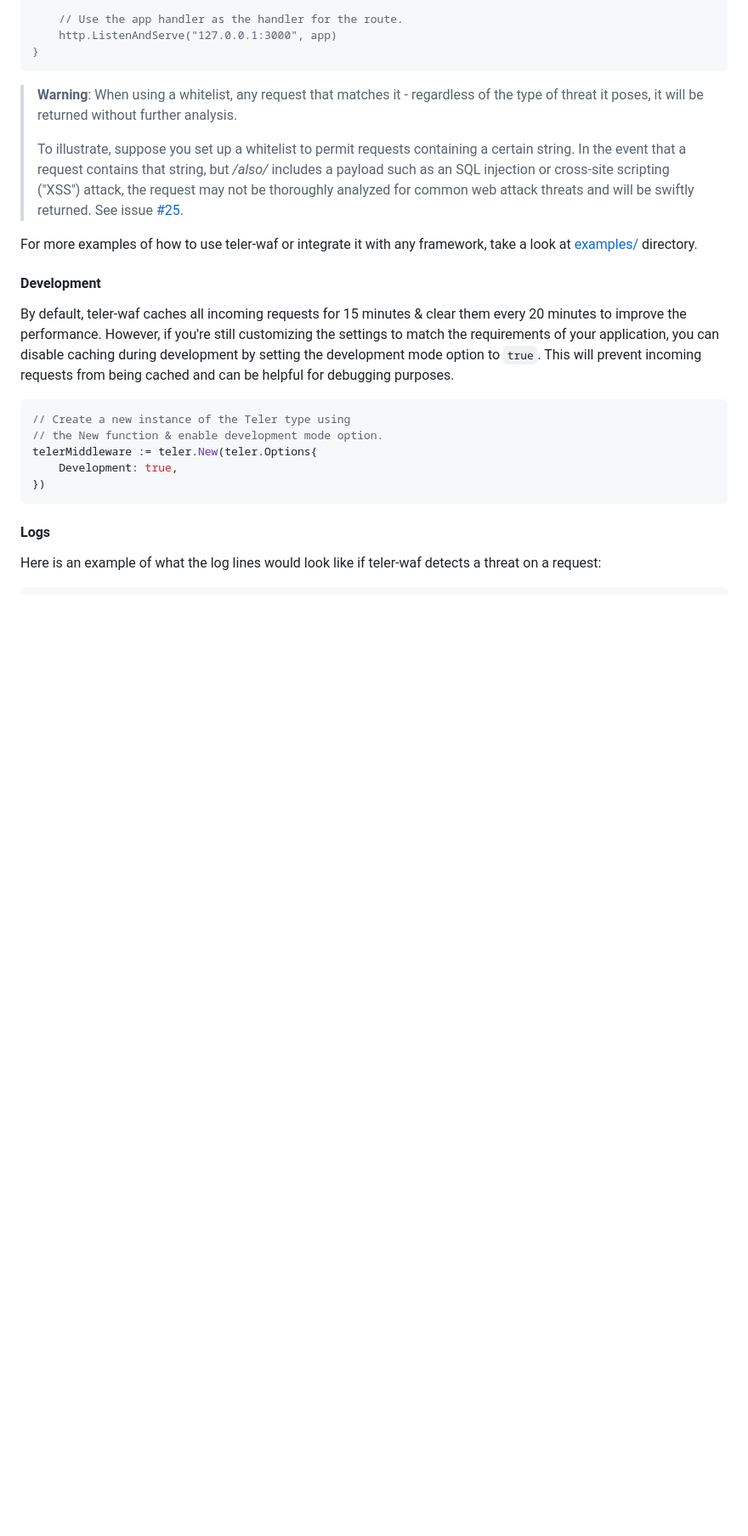
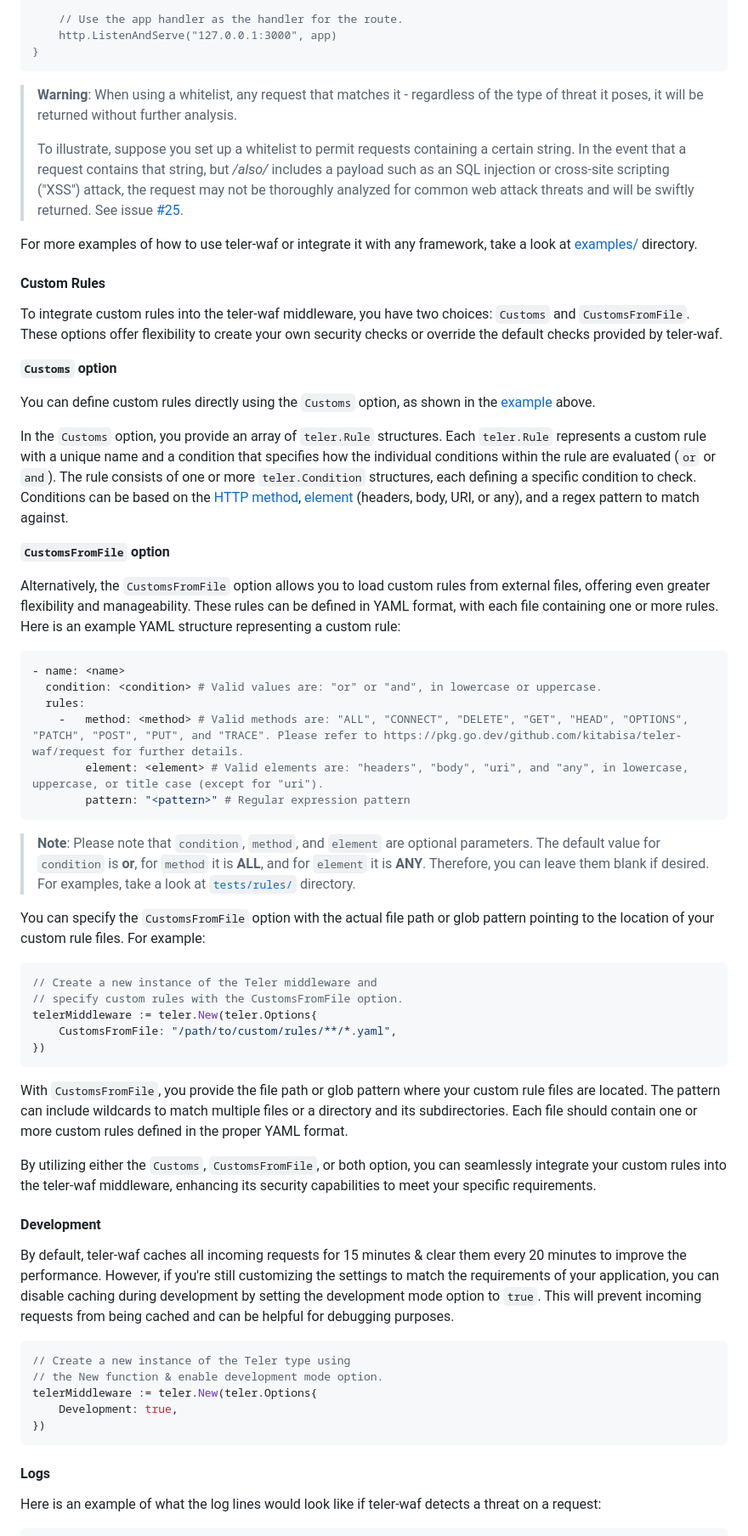
Before and after one commit to teler-sh/teler-waf, a Markdown page: README.md, the part around one of its changes. Shown at 85% size. GitHub-like rendering; blank space fills up the shorter version.

Commit message:
docs(README): add custom rules usage

````diff
--- a/README.md
+++ b/README.md
@@ -167,6 +168,45 @@ func main() {
 
 For more examples of how to use teler-waf or integrate it with any framework, take a look at [examples/](https://github.com/kitabisa/teler-waf/tree/master/examples) directory.
 
+#### Custom Rules
+
+To integrate custom rules into the teler-waf middleware, you have two choices: `Customs` and `CustomsFromFile`. These options offer flexibility to create your own security checks or override the default checks provided by teler-waf.
+
+**`Customs` option**
+
+You can define custom rules directly using the `Customs` option, as shown in the [example](https://github.com/kitabisa/teler-waf#examples) above.
+
+In the `Customs` option, you provide an array of `teler.Rule` structures. Each `teler.Rule` represents a custom rule with a unique name and a condition that specifies how the individual conditions within the rule are evaluated (`or` or `and`). The rule consists of one or more `teler.Condition` structures, each defining a specific condition to check. Conditions can be based on the [HTTP method](https://pkg.go.dev/github.com/kitabisa/teler-waf/request#pkg-constants), [element](https://pkg.go.dev/github.com/kitabisa/teler-waf/request#Element) (headers, body, URI, or any), and a regex pattern to match against.
+
+**`CustomsFromFile` option**
+
+Alternatively, the `CustomsFromFile` option allows you to load custom rules from external files, offering even greater flexibility and manageability. These rules can be defined in YAML format, with each file containing one or more rules. Here is an example YAML structure representing a custom rule:
+
+```yaml
+- name: <name>
+  condition: <condition> # Valid values are: "or" or "and", in lowercase or uppercase.
+  rules:
+    -	method: <method> # Valid methods are: "ALL", "CONNECT", "DELETE", "GET", "HEAD", "OPTIONS", "PATCH", "POST", "PUT", and "TRACE". Please refer to https://pkg.go.dev/github.com/kitabisa/teler-waf/request for further details.
+    	element: <element> # Valid elements are: "headers", "body", "uri", and "any", in lowercase, uppercase, or title case (except for "uri").
+    	pattern: "<pattern>" # Regular expression pattern
+```
+
+> **Note**: Please note that `condition`, `method`, and `element` are optional parameters. The default value for `condition` is **or**, for `method` it is **ALL**, and for `element` it is **ANY**. Therefore, you can leave them blank if desired. For examples, take a look at [`tests/rules/`](https://github.com/kitabisa/teler-waf/tree/master/tests/rules/valid) directory.
+
+You can specify the `CustomsFromFile` option with the actual file path or glob pattern pointing to the location of your custom rule files. For example:
+
+```go
+// Create a new instance of the Teler middleware and
+// specify custom rules with the CustomsFromFile option.
+telerMiddleware := teler.New(teler.Options{
+    CustomsFromFile: "/path/to/custom/rules/**/*.yaml",
+})
+```
+
+With `CustomsFromFile`, you provide the file path or glob pattern where your custom rule files are located. The pattern can include wildcards to match multiple files or a directory and its subdirectories. Each file should contain one or more custom rules defined in the proper YAML format.
+
+By utilizing either the `Customs`, `CustomsFromFile`, or both option, you can seamlessly integrate your custom rules into the teler-waf middleware, enhancing its security capabilities to meet your specific requirements.
+
 #### Development
 
 By default, teler-waf caches all incoming requests for 15 minutes & clear them every 20 minutes to improve the performance. However, if you're still customizing the settings to match the requirements of your application, you can disable caching during development by setting the development mode option to `true`. This will prevent incoming requests from being cached and can be helpful for debugging purposes.
````
Also changed, not shown: other parts of README.md (+2 -1 lines).
